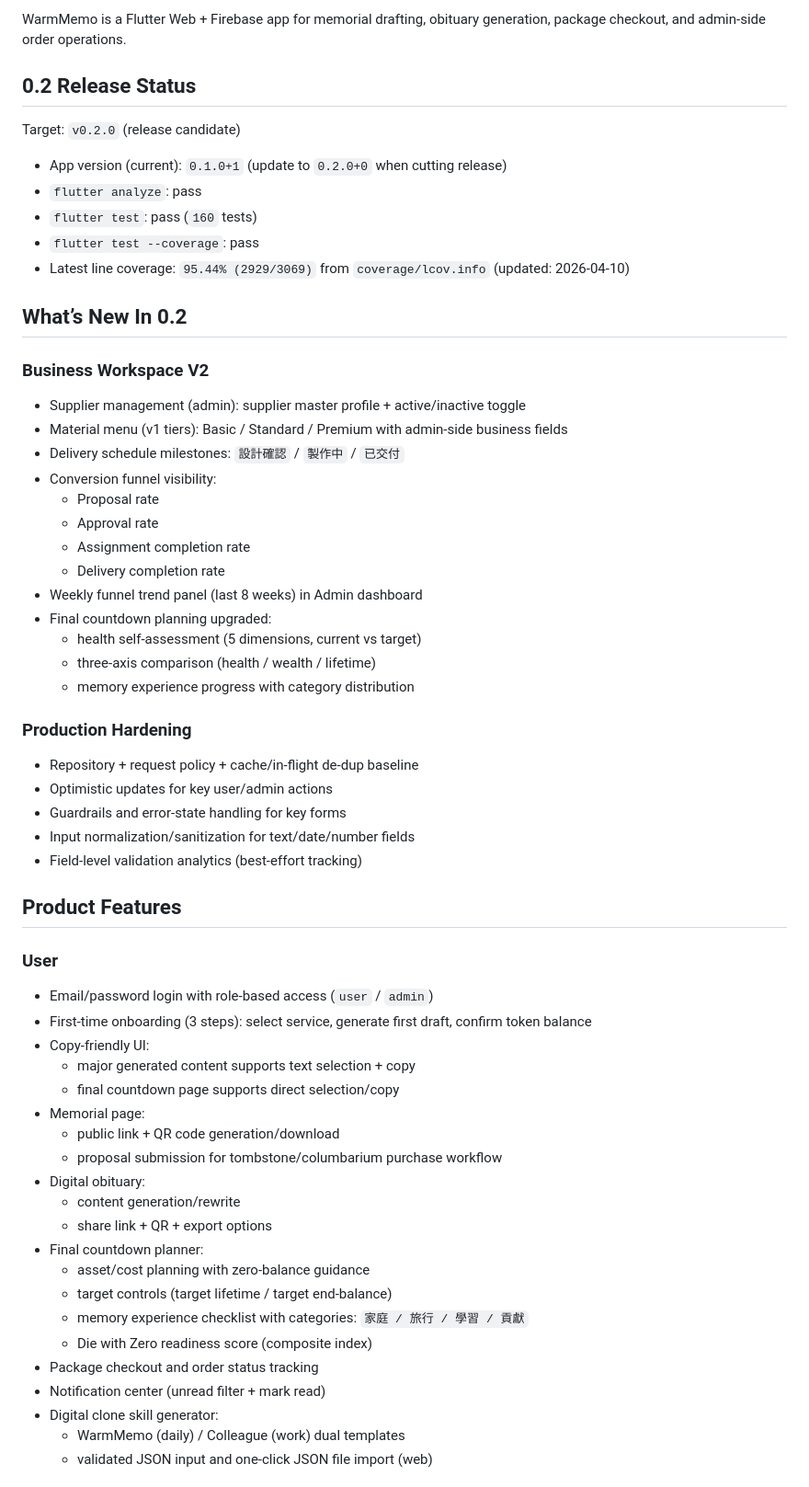
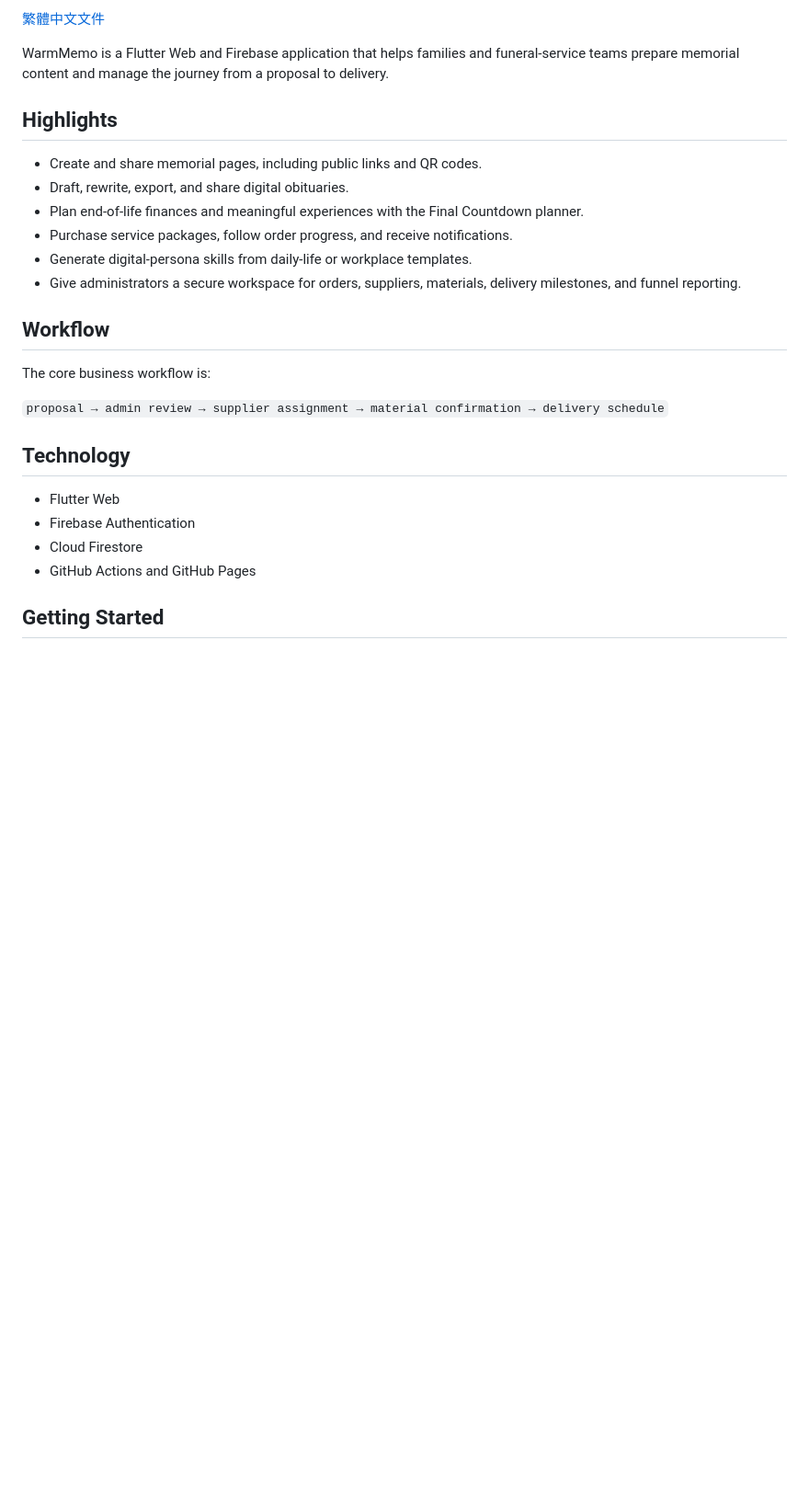
Before and after one commit to LEO0331/warmmemo, a Markdown page: README.md, the part around one of its changes. Shown at 92% size. Rendered like a GitHub page; blank space fills up the shorter version.

```diff
--- a/README.md
+++ b/README.md
@@ -12,66 +6,29 @@
 
-WarmMemo is a Flutter Web + Firebase app for memorial drafting, obituary generation, package checkout, and admin-side order operations.
+[繁體中文文件](README-zh.md)
 
-## 0.2 Release Status
+WarmMemo is a Flutter Web and Firebase application that helps families and funeral-service teams prepare memorial content and manage the journey from a proposal to delivery.
 
-Target: `v0.2.0` (release candidate)
+## Highlights
 
-- App version (current): `0.1.0+1` (update to `0.2.0+0` when cutting release)
-- `flutter analyze`: pass
-- `flutter test`: pass (`160` tests)
-- `flutter test --coverage`: pass
-- Latest line coverage: `95.44% (2929/3069)` from `coverage/lcov.info` (updated: 2026-04-10)
+- Create and share memorial pages, including public links and QR codes.
+- Draft, rewrite, export, and share digital obituaries.
+- Plan end-of-life finances and meaningful experiences with the Final Countdown planner.
+- Purchase service packages, follow order progress, and receive notifications.
+- Generate digital-persona skills from daily-life or workplace templates.
+- Give administrators a secure workspace for orders, suppliers, materials, delivery milestones, and funnel reporting.
 
-## What’s New In 0.2
+## Workflow
 
-### Business Workspace V2
+The core business workflow is:
 
-- Supplier management (admin): supplier master profile + active/inactive toggle
-- Material menu (v1 tiers): Basic / Standard / Premium with admin-side business fields
-- Delivery schedule milestones: `設計確認` / `製作中` / `已交付`
-- Conversion funnel visibility:
-  - Proposal rate
-  - Approval rate
-  - Assignment completion rate
-  - Delivery completion rate
-- Weekly funnel trend panel (last 8 weeks) in Admin dashboard
-- Final countdown planning upgraded:
-  - health self-assessment (5 dimensions, current vs target)
-  - three-axis comparison (health / wealth / lifetime)
-  - memory experience progress with category distribution
+`proposal → admin review → supplier assignment → material confirmation → delivery schedule`
 
-### Production Hardening
+## Technology
 
-- Repository + request policy + cache/in-flight de-dup baseline
-- Optimistic updates for key user/admin actions
-- Guardrails and error-state handling for key forms
-- Input normalization/sanitization for text/date/number fields
-- Field-level validation analytics (best-effort tracking)
+- Flutter Web
+- Firebase Authentication
+- Cloud Firestore
+- GitHub Actions and GitHub Pages
 
-## Product Features
+## Getting Started
 
-### User
-
-- Email/password login with role-based access (`user` / `admin`)
-- First-time onboarding (3 steps): select service, generate first draft, confirm token balance
-- Copy-friendly UI:
-  - major generated content supports text selection + copy
-  - final countdown page supports direct selection/copy
-- Memorial page:
-  - public link + QR code generation/download
-  - proposal submission for tombstone/columbarium purchase workflow
-- Digital obituary:
-  - content generation/rewrite
-  - share link + QR + export options
-- Final countdown planner:
-  - asset/cost planning with zero-balance guidance
-  - target controls (target lifetime / target end-balance)
-  - memory experience checklist with categories:
-    `家庭 / 旅行 / 學習 / 貢獻`
-  - Die with Zero readiness score (composite index)
-- Package checkout and order status tracking
-- Notification center (unread filter + mark read)
-- Digital clone skill generator:
-  - WarmMemo (daily) / Colleague (work) dual templates
-  - validated JSON input and one-click JSON file import (web)
-
```
Also changed, not shown: other parts of README.md (+30 -89 lines), README-zh.md (added, +87 -0 lines).
